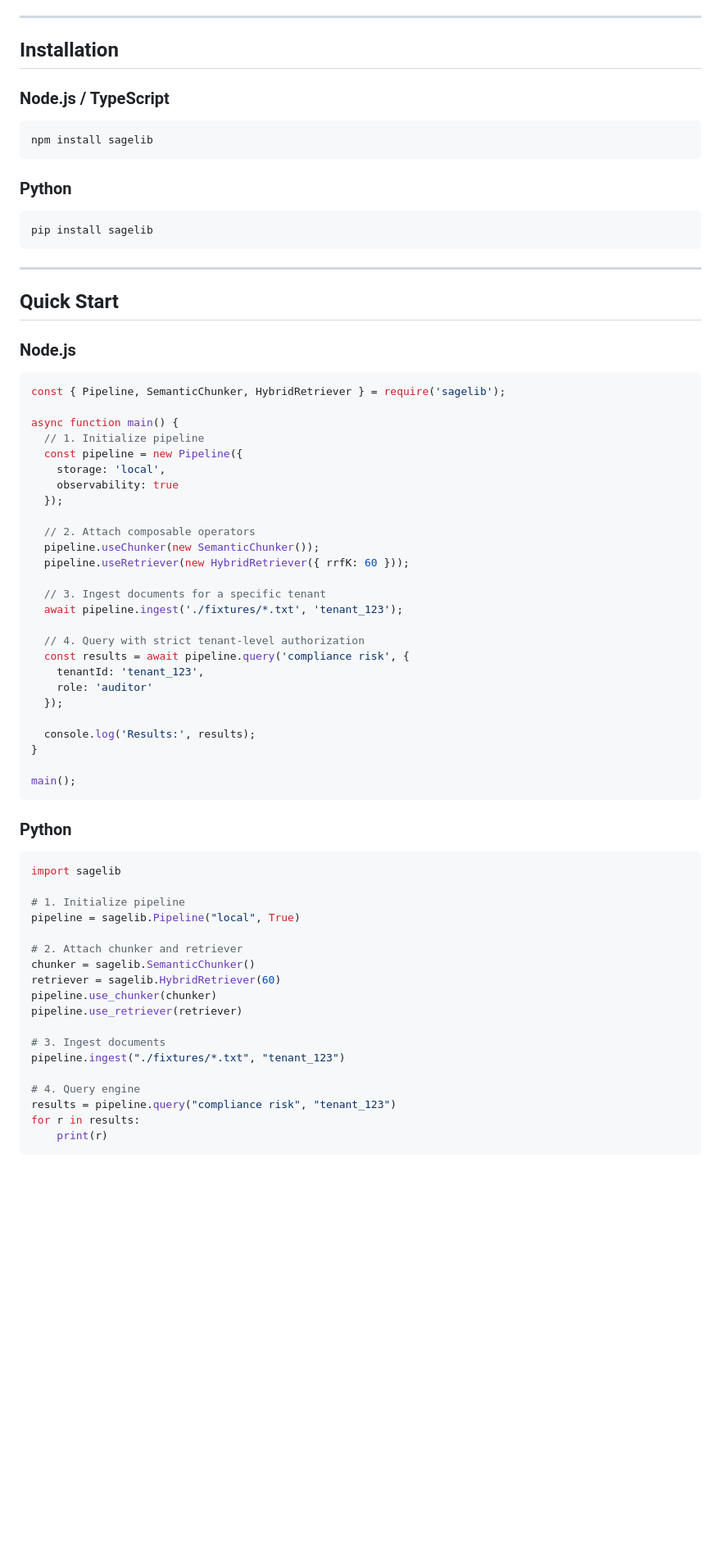
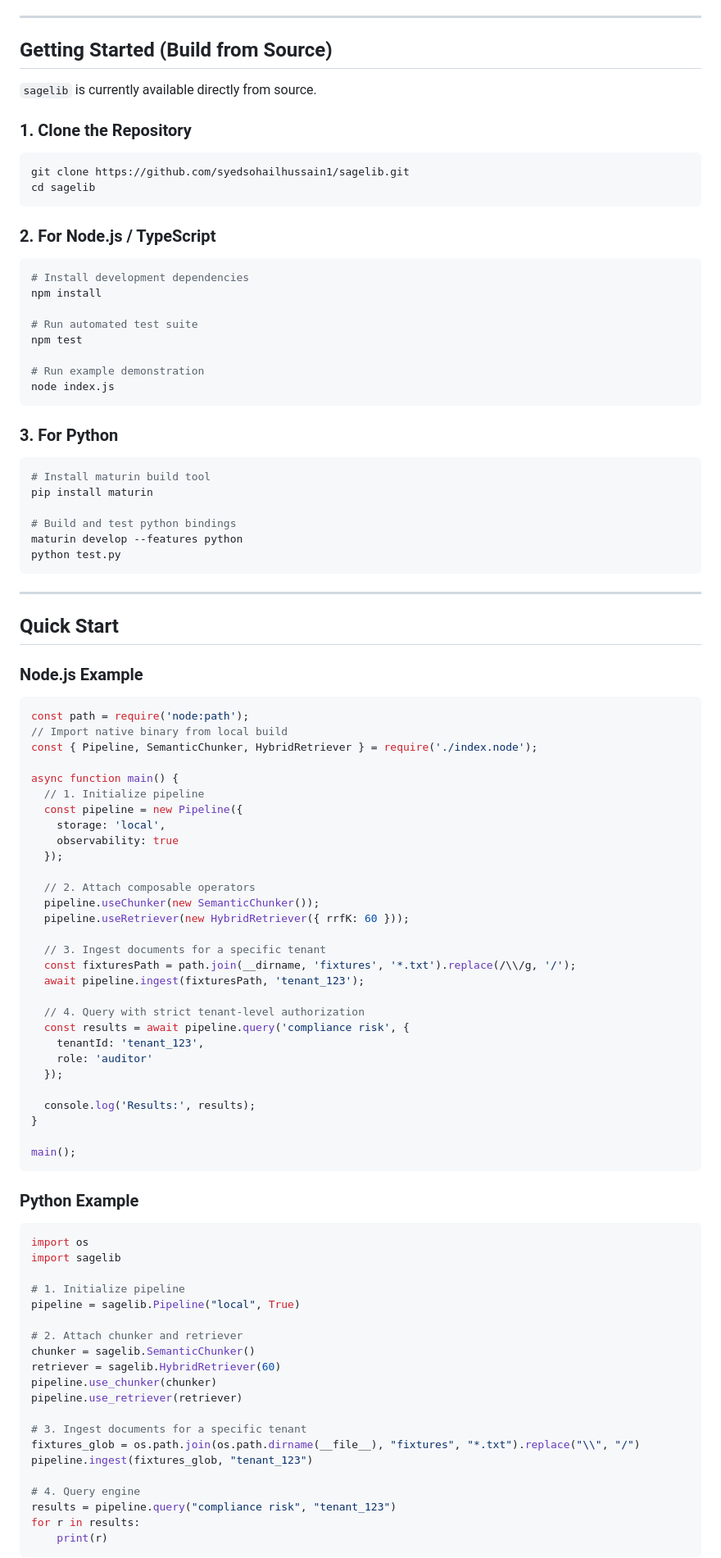
Before and after one commit to syedsohailhussain1/sagelib, a Markdown page: README.md, the part around one of its changes. Shown at 82% size. Rendered like a GitHub page; blank space fills up the shorter version.

Commit message:
docs: update getting started to build from source and add package distribution to roadmap

````diff
--- a/README.md
+++ b/README.md
@@ -34,26 +34,48 @@ Instead of deploying and managing heavyweight external vector databases for loca
 
 ---
 
-## Installation
+## Getting Started (Build from Source)
 
-### Node.js / TypeScript
+`sagelib` is currently available directly from source.
+
+### 1. Clone the Repository
 ```bash
-npm install sagelib
+git clone https://github.com/syedsohailhussain1/sagelib.git
+cd sagelib
 ```
 
-### Python
+### 2. For Node.js / TypeScript
 ```bash
-pip install sagelib
+# Install development dependencies
+npm install
+
+# Run automated test suite
+npm test
+
+# Run example demonstration
+node index.js
+```
+
+### 3. For Python
+```bash
+# Install maturin build tool
+pip install maturin
+
+# Build and test python bindings
+maturin develop --features python
+python test.py
 ```
 
 ---
 
 ## Quick Start
 
-### Node.js
+### Node.js Example
 
 ```javascript
-const { Pipeline, SemanticChunker, HybridRetriever } = require('sagelib');
+const path = require('node:path');
+// Import native binary from local build
+const { Pipeline, SemanticChunker, HybridRetriever } = require('./index.node');
 
 async function main() {
   // 1. Initialize pipeline
@@ -67,7 +89,8 @@ async function main() {
   pipeline.useRetriever(new HybridRetriever({ rrfK: 60 }));
 
   // 3. Ingest documents for a specific tenant
-  await pipeline.ingest('./fixtures/*.txt', 'tenant_123');
+  const fixturesPath = path.join(__dirname, 'fixtures', '*.txt').replace(/\\/g, '/');
+  await pipeline.ingest(fixturesPath, 'tenant_123');
 
   // 4. Query with strict tenant-level authorization
   const results = await pipeline.query('compliance risk', {
@@ -81,9 +104,10 @@ async function main() {
 main();
 ```
 
-### Python
+### Python Example
 
 ```python
+import os
 import sagelib
 
 # 1. Initialize pipeline
@@ -95,8 +119,9 @@ retriever = sagelib.HybridRetriever(60)
 pipeline.use_chunker(chunker)
 pipeline.use_retriever(retriever)
 
-# 3. Ingest documents
-pipeline.ingest("./fixtures/*.txt", "tenant_123")
+# 3. Ingest documents for a specific tenant
+fixtures_glob = os.path.join(os.path.dirname(__file__), "fixtures", "*.txt").replace("\\", "/")
+pipeline.ingest(fixtures_glob, "tenant_123")
 
 # 4. Query engine
 results = pipeline.query("compliance risk", "tenant_123")
````
Also changed, not shown: other parts of README.md (+1 -0 lines).
